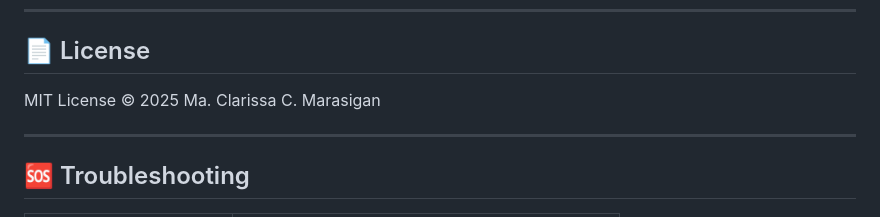
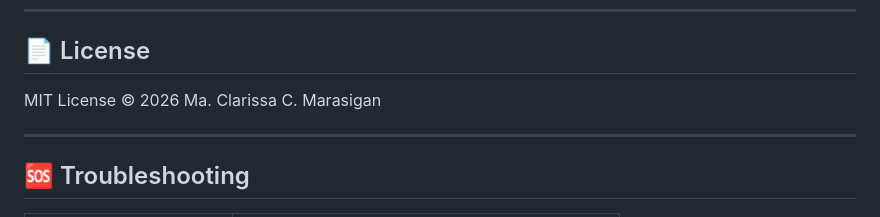
Before and after one commit to mcmarasigan/ecommerce, a Markdown page: README.md, the part around one of its changes. GitHub-like rendering.

Commit message:
Update license year and last updated date in README

```diff
--- a/README.md
+++ b/README.md
@@ -283,7 +283,7 @@ npm start
 
 ## 📄 License
 
-MIT License © 2025 Ma. Clarissa C. Marasigan
+MIT License © 2026 Ma. Clarissa C. Marasigan
 
 ---
 
```
Also changed, not shown: other parts of README.md (+1 -1 lines).
